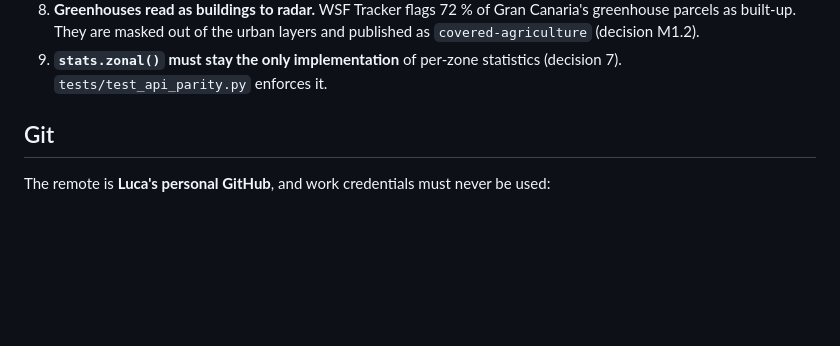
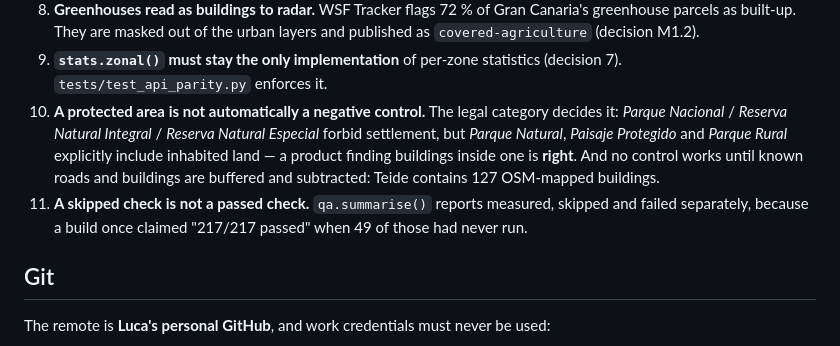
Before and after one commit to LucaLovagnini/sensi-sat, a Markdown page: CLAUDE.md, the part around the change. Rendered like a GitHub page; blank space fills up the shorter version.

Commit message:
Record the control lessons, and verify M3's reference imagery is reachable
CLAUDE.md gains the two lessons this round produced, both of which cost real time:
a protected area is not automatically a negative control (the legal category
decides it, and Parque Natural / Paisaje Protegido / Parque Rural explicitly
include inhabited land), and a skipped check is not a passed check.

M3's stated first task was fetching PNOA orthophotos. It turns out there is
nothing to fetch. The IGN historical WMS publishes one layer per year, PNOA2004
through PNOA2024, and a GetMap over a 200 m box in Las Palmas returns real imagery
for both PNOA2015 and PNOA2024 -- the two dates the accuracy assessment compares.
So the labelling tool requests one chip per sample point per date on demand rather
than downloading a national orthophoto archive.

Co-Authored-By: Claude Opus 5 <noreply@anthropic.com>

```diff
--- a/CLAUDE.md
+++ b/CLAUDE.md
@@ -95,6 +95,16 @@ These each cost real time to find. Read before touching the data code.
    layers and published as `covered-agriculture` (decision M1.2).
 9. **`stats.zonal()` must stay the only implementation** of per-zone statistics
    (decision 7). `tests/test_api_parity.py` enforces it.
+10. **A protected area is not automatically a negative control.** The legal
+    category decides it: *Parque Nacional* / *Reserva Natural Integral* /
+    *Reserva Natural Especial* forbid settlement, but *Parque Natural*,
+    *Paisaje Protegido* and *Parque Rural* explicitly include inhabited land — a
+    product finding buildings inside one is **right**. And no control works until
+    known roads and buildings are buffered and subtracted: Teide contains 127
+    OSM-mapped buildings.
+11. **A skipped check is not a passed check.** `qa.summarise()` reports measured,
+    skipped and failed separately, because a build once claimed "217/217 passed"
+    when 49 of those had never run.
 
 ## Git
 
```
